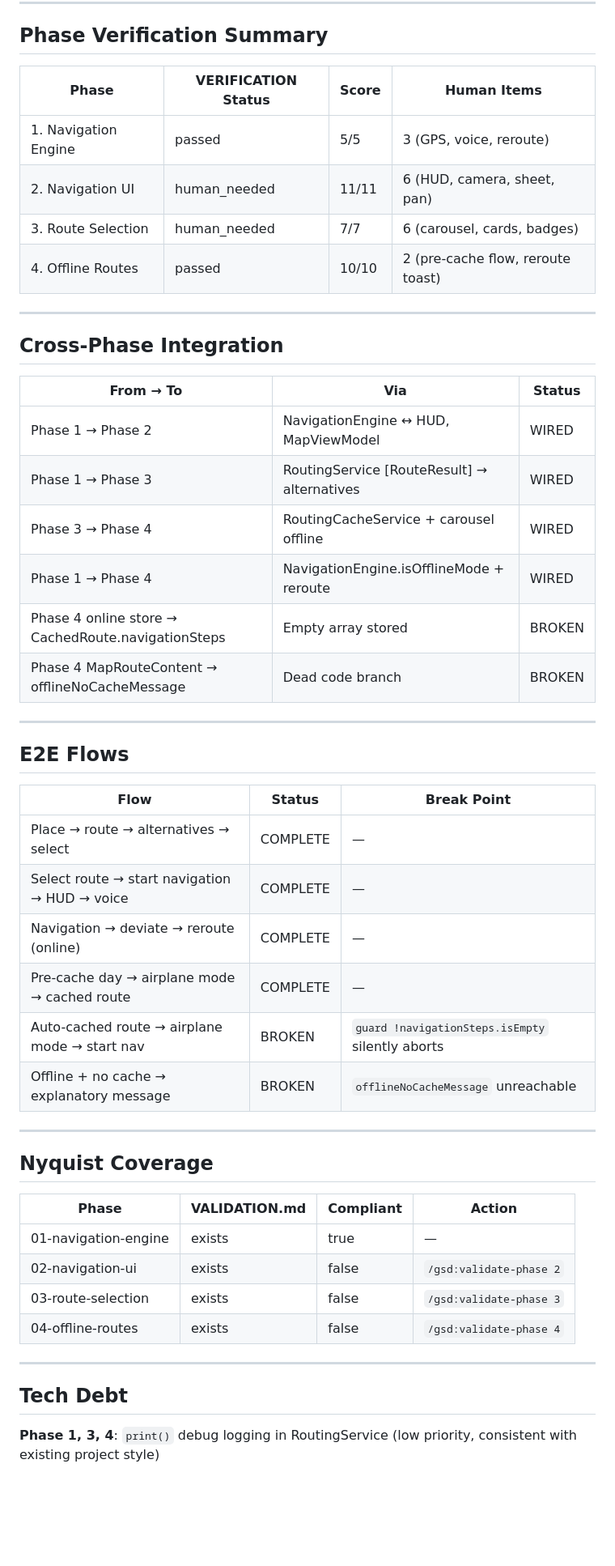
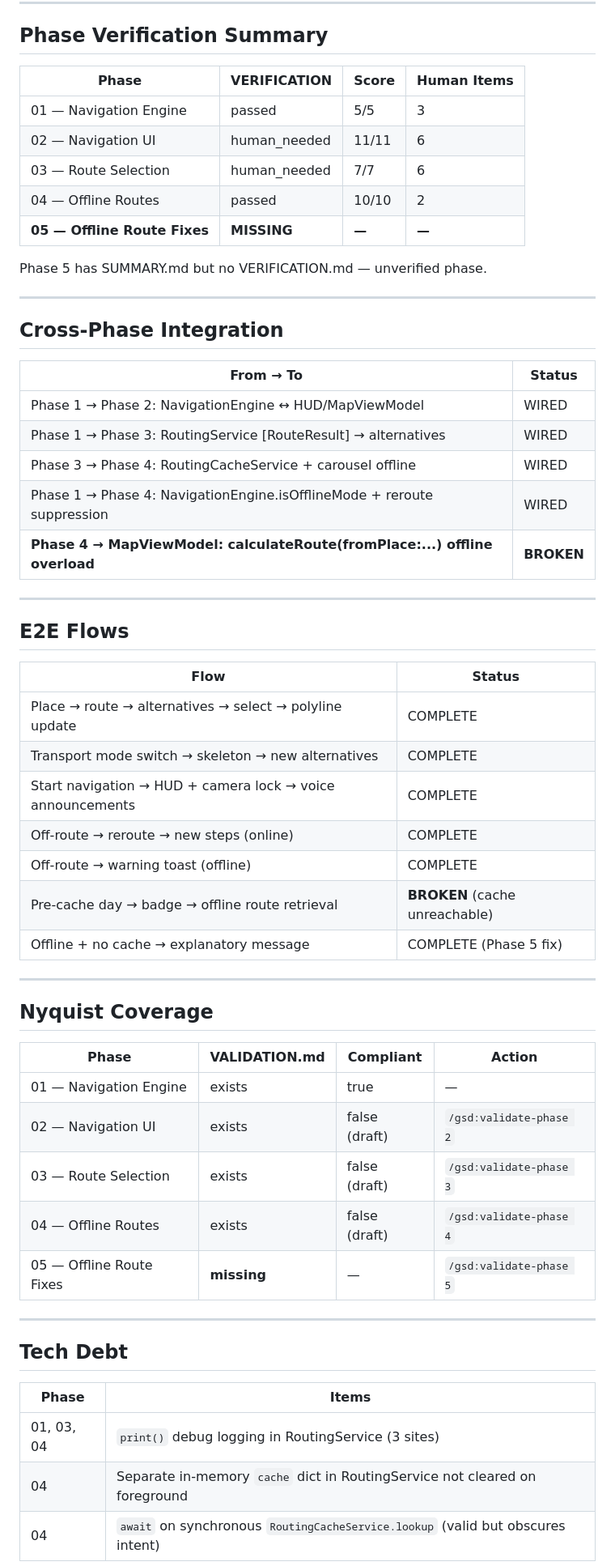
Before and after one commit to russiankendricklamar/Travel-app, a Markdown page: .planning/v1.0-MILESTONE-AUDIT.md, the part around one of its changes. Shown at 81% size. Drawn GitHub-style; blank space fills up the shorter version.

```diff
--- a/.planning/v1.0-MILESTONE-AUDIT.md
+++ b/.planning/v1.0-MILESTONE-AUDIT.md
@@ -94,38 +101,41 @@ nyquist:
 
 ## Phase Verification Summary
 
-| Phase | VERIFICATION Status | Score | Human Items |
-|-------|-------------------|-------|-------------|
-| 1. Navigation Engine | passed | 5/5 | 3 (GPS, voice, reroute) |
-| 2. Navigation UI | human_needed | 11/11 | 6 (HUD, camera, sheet, pan) |
-| 3. Route Selection | human_needed | 7/7 | 6 (carousel, cards, badges) |
-| 4. Offline Routes | passed | 10/10 | 2 (pre-cache flow, reroute toast) |
+| Phase | VERIFICATION | Score | Human Items |
+|-------|-------------|-------|-------------|
+| 01 — Navigation Engine | passed | 5/5 | 3 |
+| 02 — Navigation UI | human_needed | 11/11 | 6 |
+| 03 — Route Selection | human_needed | 7/7 | 6 |
+| 04 — Offline Routes | passed | 10/10 | 2 |
+| **05 — Offline Route Fixes** | **MISSING** | **—** | **—** |
+
+Phase 5 has SUMMARY.md but no VERIFICATION.md — unverified phase.
 
 ---
 
 ## Cross-Phase Integration
 
-| From → To | Via | Status |
-|-----------|-----|--------|
-| Phase 1 → Phase 2 | NavigationEngine ↔ HUD, MapViewModel | WIRED |
-| Phase 1 → Phase 3 | RoutingService [RouteResult] → alternatives | WIRED |
-| Phase 3 → Phase 4 | RoutingCacheService + carousel offline | WIRED |
-| Phase 1 → Phase 4 | NavigationEngine.isOfflineMode + reroute | WIRED |
-| Phase 4 online store → CachedRoute.navigationSteps | Empty array stored | BROKEN |
-| Phase 4 MapRouteContent → offlineNoCacheMessage | Dead code branch | BROKEN |
+| From → To | Status |
+|-----------|--------|
+| Phase 1 → Phase 2: NavigationEngine ↔ HUD/MapViewModel | WIRED |
+| Phase 1 → Phase 3: RoutingService [RouteResult] → alternatives | WIRED |
+| Phase 3 → Phase 4: RoutingCacheService + carousel offline | WIRED |
+| Phase 1 → Phase 4: NavigationEngine.isOfflineMode + reroute suppression | WIRED |
+| **Phase 4 → MapViewModel: calculateRoute(fromPlace:...) offline overload** | **BROKEN** |
 
 ---
 
 ## E2E Flows
 
-| Flow | Status | Break Point |
-|------|--------|-------------|
-| Place → route → alternatives → select | COMPLETE | — |
-| Select route → start navigation → HUD → voice | COMPLETE | — |
-| Navigation → deviate → reroute (online) | COMPLETE | — |
-| Pre-cache day → airplane mode → cached route | COMPLETE | — |
-| Auto-cached route → airplane mode → start nav | BROKEN | `guard !navigationSteps.isEmpty` silently aborts |
-| Offline + no cache → explanatory message | BROKEN | `offlineNoCacheMessage` unreachable |
+| Flow | Status |
+|------|--------|
+| Place → route → alternatives → select → polyline update | COMPLETE |
+| Transport mode switch → skeleton → new alternatives | COMPLETE |
+| Start navigation → HUD + camera lock → voice announcements | COMPLETE |
+| Off-route → reroute → new steps (online) | COMPLETE |
+| Off-route → warning toast (offline) | COMPLETE |
+| Pre-cache day → badge → offline route retrieval | **BROKEN** (cache unreachable) |
+| Offline + no cache → explanatory message | COMPLETE (Phase 5 fix) |
 
 ---
 
@@ -133,14 +143,19 @@ nyquist:
 
 | Phase | VALIDATION.md | Compliant | Action |
 |-------|---------------|-----------|--------|
-| 01-navigation-engine | exists | true | — |
-| 02-navigation-ui | exists | false | `/gsd:validate-phase 2` |
-| 03-route-selection | exists | false | `/gsd:validate-phase 3` |
-| 04-offline-routes | exists | false | `/gsd:validate-phase 4` |
+| 01 — Navigation Engine | exists | true | — |
+| 02 — Navigation UI | exists | false (draft) | `/gsd:validate-phase 2` |
+| 03 — Route Selection | exists | false (draft) | `/gsd:validate-phase 3` |
+| 04 — Offline Routes | exists | false (draft) | `/gsd:validate-phase 4` |
+| 05 — Offline Route Fixes | **missing** | — | `/gsd:validate-phase 5` |
 
 ---
 
 ## Tech Debt
 
-**Phase 1, 3, 4**: `print()` debug logging in RoutingService (low priority, consistent with existing project style)
+| Phase | Items |
+|-------|-------|
+| 01, 03, 04 | `print()` debug logging in RoutingService (3 sites) |
+| 04 | Separate in-memory `cache` dict in RoutingService not cleared on foreground |
+| 04 | `await` on synchronous `RoutingCacheService.lookup` (valid but obscures intent) |
 
```
Also changed, not shown: other parts of .planning/v1.0-MILESTONE-AUDIT.md (+69 -67 lines), .planning/REQUIREMENTS.md (+5 -4 lines), .planning/ROADMAP.md (+14 -1 lines).
